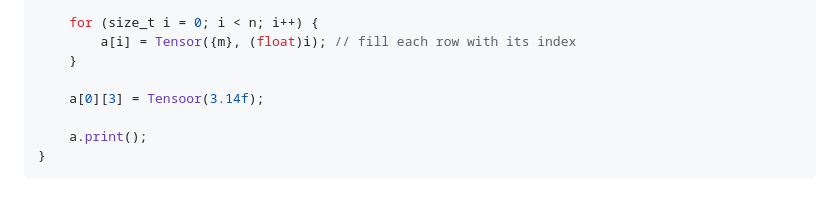
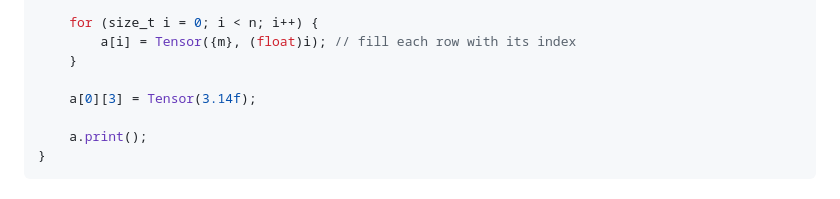
Before and after one commit to Marbjo07/NForge, a Markdown page: README.md, the part around the change. GitHub-like rendering.

Commit message:
docs: typo in quick start

```diff
--- a/README.md
+++ b/README.md
@@ -40,7 +40,7 @@ int main() {
         a[i] = Tensor({m}, (float)i); // fill each row with its index
     }
 
-    a[0][3] = Tensoor(3.14f);
+    a[0][3] = Tensor(3.14f);
 
     a.print();
 }
```
